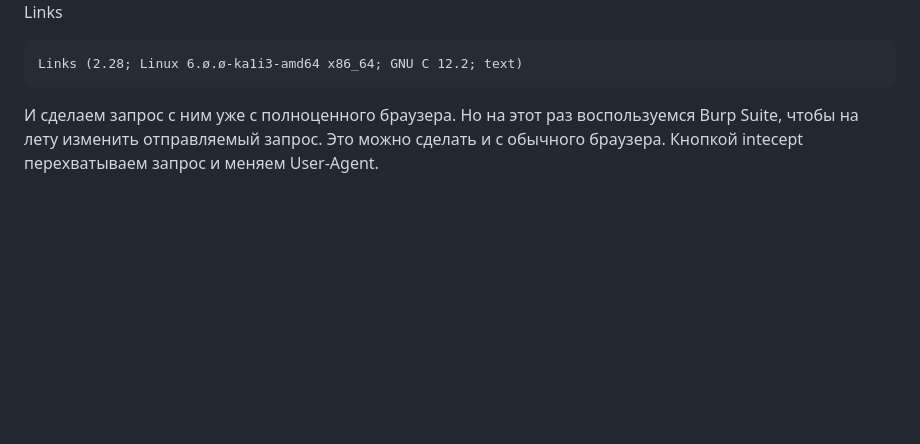
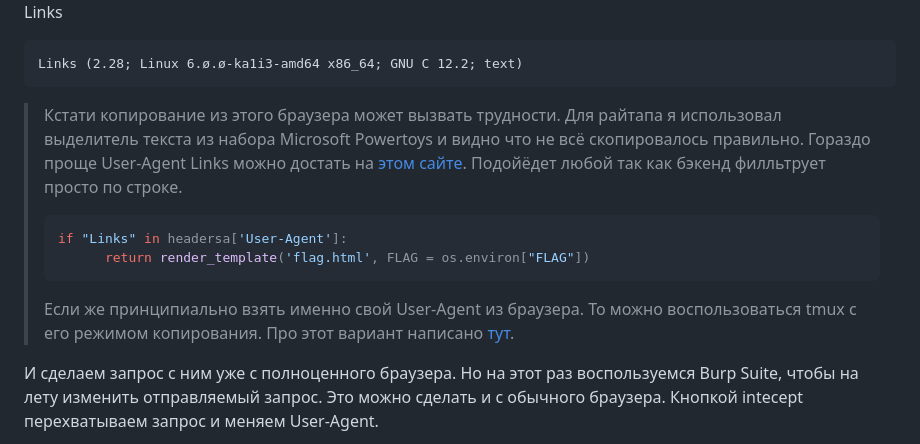
Before and after one commit to Ivanich41/mctf-old-tricks, a Markdown page: README.md, the part around the change printed below. GitHub-like rendering; blank space fills up the shorter version.

Commit message:
Writeup update

````diff
--- a/README.md
+++ b/README.md
@@ -42,6 +42,13 @@ ssh browser@<ip> -p 2022
 ```
 Links (2.28; Linux 6.ø.ø-ka1i3-amd64 x86_64; GNU C 12.2; text)
 ```
+>Кстати копирование из этого браузера может вызвать трудности. Для райтапа я использовал выделитель текста из набора Microsoft Powertoys и видно что не всё скопировалось правильно. Гораздо проще User-Agent Links можно достать на [этом сайте](https://useragentstring.com/pages/Links/). Подойёдет любой так как бэкенд филльтрует просто по строке.
+>```python
+>if "Links" in headersa['User-Agent']:
+>		return render_template('flag.html', FLAG = os.environ["FLAG"])
+>```
+>Если же принципиально взять именно свой User-Agent из браузера. То можно воспользоваться tmux с его режимом копирования. Про этот вариант написано [тут](https://unix.stackexchange.com/questions/83811/how-to-select-a-line-of-text-in-the-archaic-terminal-browser-links).
+
 И сделаем запрос с ним уже с полноценного браузера. Но на этот раз воспользуемся Burp Suite, чтобы на лету изменить отправляемый запрос. Это можно сделать и с обычного браузера.
 Кнопкой intecept перехватываем запрос и меняем User-Agent.
 
````
Also changed, not shown: other parts of README.md (+1 -1 lines).
